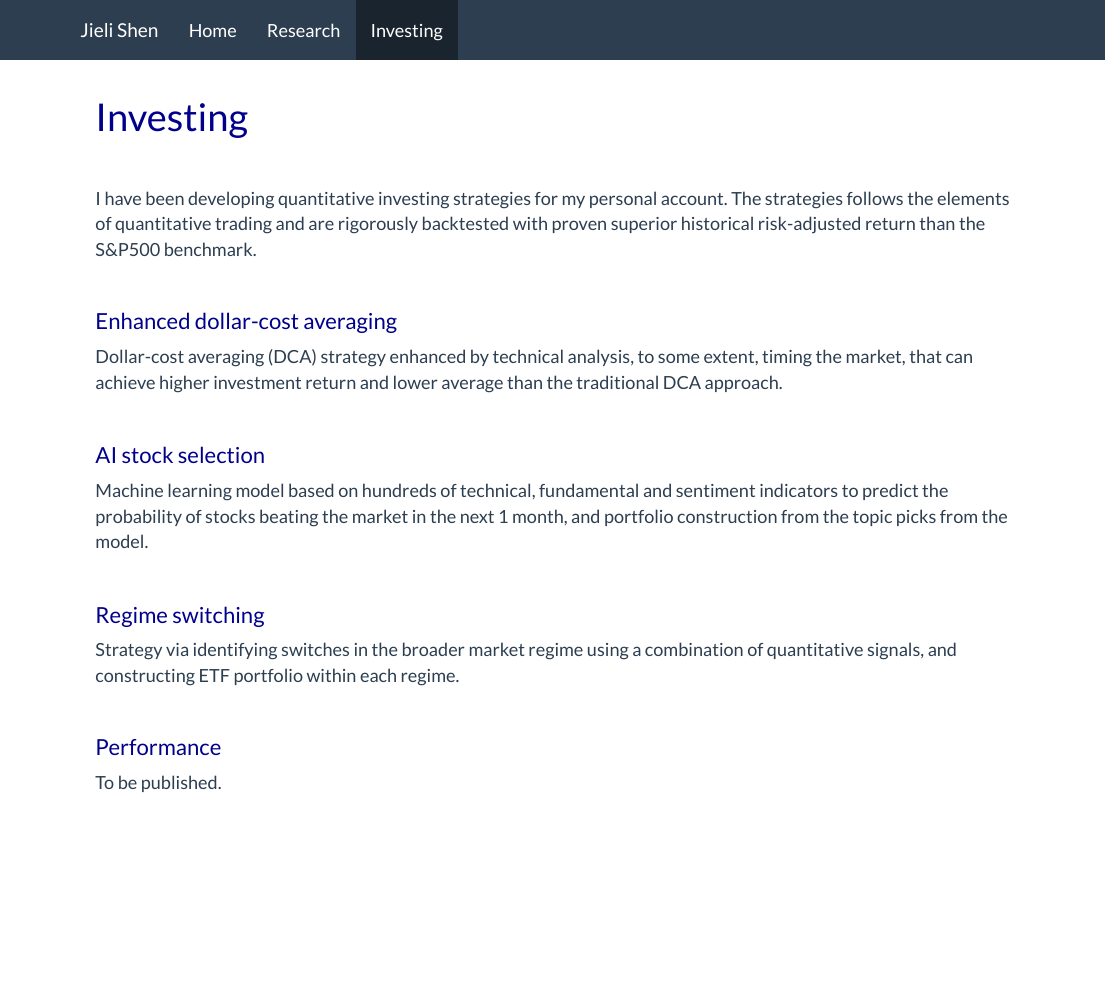
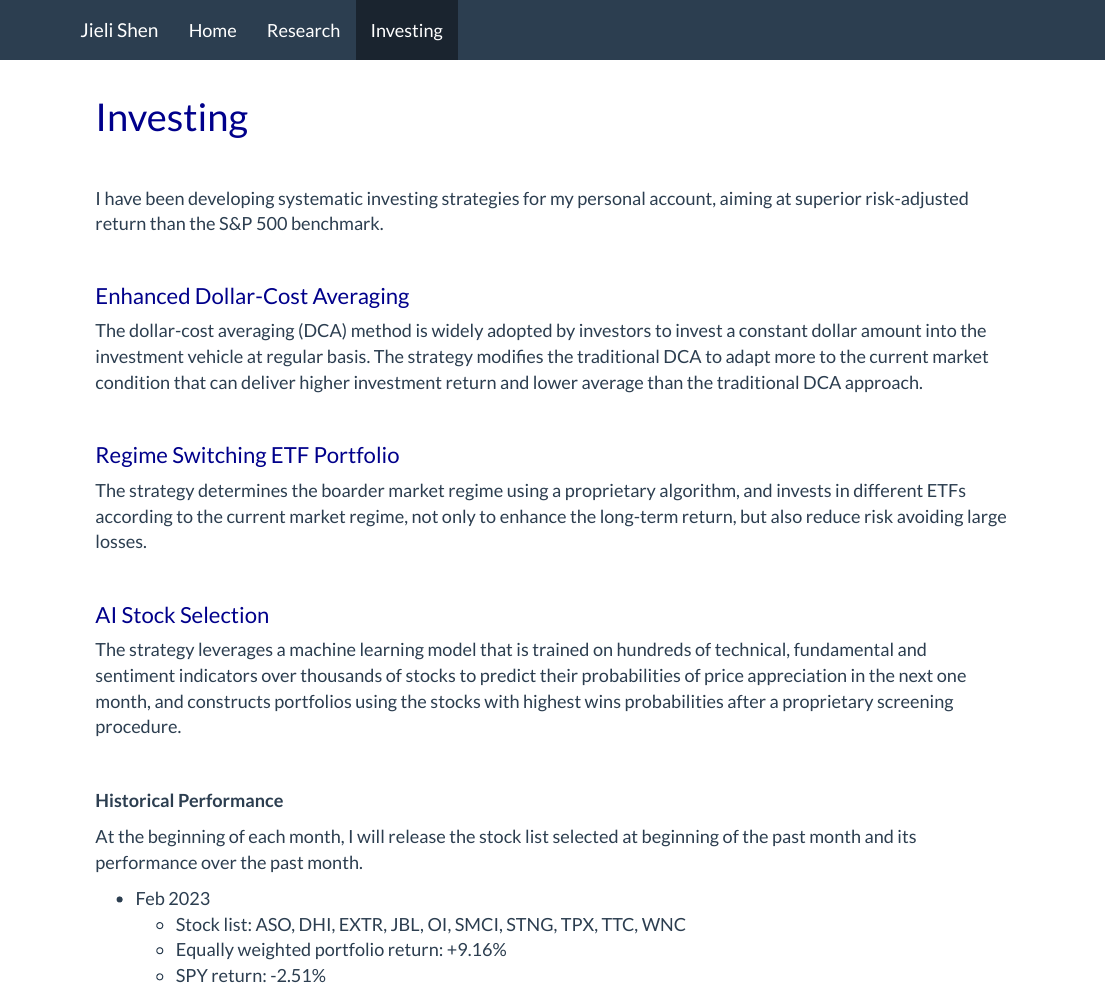
Before and after one commit to jlshen2011/jlshen2011.github.io, an R Markdown document (investing.Rmd): the page in a window 1100 px wide, from its top. The pictures show the output file investing.html that the author committed with the source, opened offline; library style sheets and scripts come from the installed R packages.

Commit message:
update investing page

```diff
--- a/investing.Rmd
+++ b/investing.Rmd
@@ -9,29 +9,33 @@ knitr::opts_chunk$set(echo = TRUE)
 
 &nbsp;
 
-I have been developing quantitative investing strategies for my personal account. The strategies follows the elements of quantitative trading and are rigorously backtested with proven superior historical risk-adjusted return than the S&P500 benchmark.
+I have been developing systematic investing strategies for my personal account, aiming at superior risk-adjusted return than the S&P 500 benchmark.
 
 &nbsp;
 
-## Enhanced dollar-cost averaging
+## Enhanced Dollar-Cost Averaging
 
-Dollar-cost averaging (DCA) strategy enhanced by technical analysis, to some extent, timing the market, that can achieve higher investment return and lower average than the traditional DCA approach.
+The dollar-cost averaging (DCA) method is widely adopted by investors to invest a constant dollar amount into the investment vehicle at regular basis. The strategy modifies the traditional DCA to adapt more to the current market condition that can deliver higher investment return and lower average than the traditional DCA approach.
 
 &nbsp;
 
-## AI stock selection
+## Regime Switching ETF Portfolio
 
-Machine learning model based on hundreds of technical, fundamental and sentiment indicators to predict the probability of stocks beating the market in the next 1 month, and portfolio construction from the topic picks from the model.
-
+The strategy determines the boarder market regime using a proprietary algorithm, and invests in different ETFs according to the current market regime, not only to enhance the long-term return, but also reduce risk avoiding large losses.
 
 &nbsp;
 
-## Regime switching
+## AI Stock Selection
 
-Strategy via identifying switches in the broader market regime using a combination of quantitative signals, and constructing ETF portfolio within each regime.
+The strategy leverages a machine learning model that is trained on hundreds of technical, fundamental and sentiment indicators over thousands of stocks to predict their probabilities of price appreciation in the next one month, and constructs portfolios using the stocks with highest wins probabilities after a proprietary screening procedure.
 
 &nbsp;
 
-## Performance
+**Historical Performance**
 
-To be published.
+At the beginning of each month, I will release the stock list selected at beginning of the past month and its performance over the past month.
+
+* Feb 2023
+  * Stock list: ASO, DHI, EXTR, JBL, OI, SMCI, STNG, TPX, TTC, WNC
+  * Equally weighted portfolio return: +9.16%
+  * SPY return: -2.51%
```
Also changed, not shown: research.Rmd (+7 -2 lines), investing.html, research.html.
